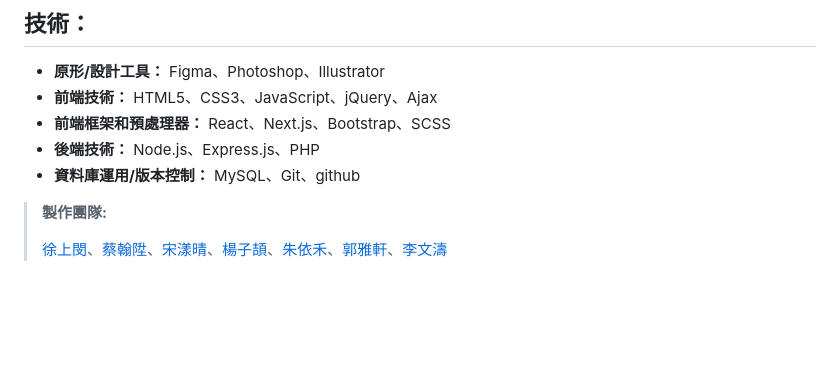
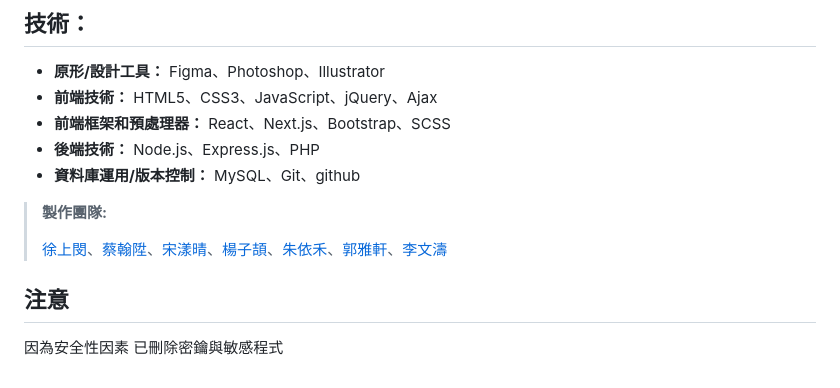
Before and after one commit to HSU0201/mrbean-project, a Markdown page: README.md, the part around the change. Rendered like a GitHub page; blank space fills up the shorter version.

```diff
--- a/README.md
+++ b/README.md
@@ -53,3 +53,7 @@ Mr. Bean 豆豆先生《咖啡豆專賣》旨在成為每位咖啡愛好者的
 > **製作團隊:**
 >
 > [徐上閔](https://github.com/HSU0201)、[蔡翰陞](https://github.com/Erix2000)、[宋漾晴](https://github.com/yangching622)、[楊子頡](https://github.com/Jason840808)、[朱依禾](https://github.com/Joy-chu-ihe)、[郭雅軒](https://github.com/hsuan66)、[李文濤](https://github.com/James-1022)
+
+
+## 注意
+因為安全性因素 已刪除密鑰與敏感程式
```
